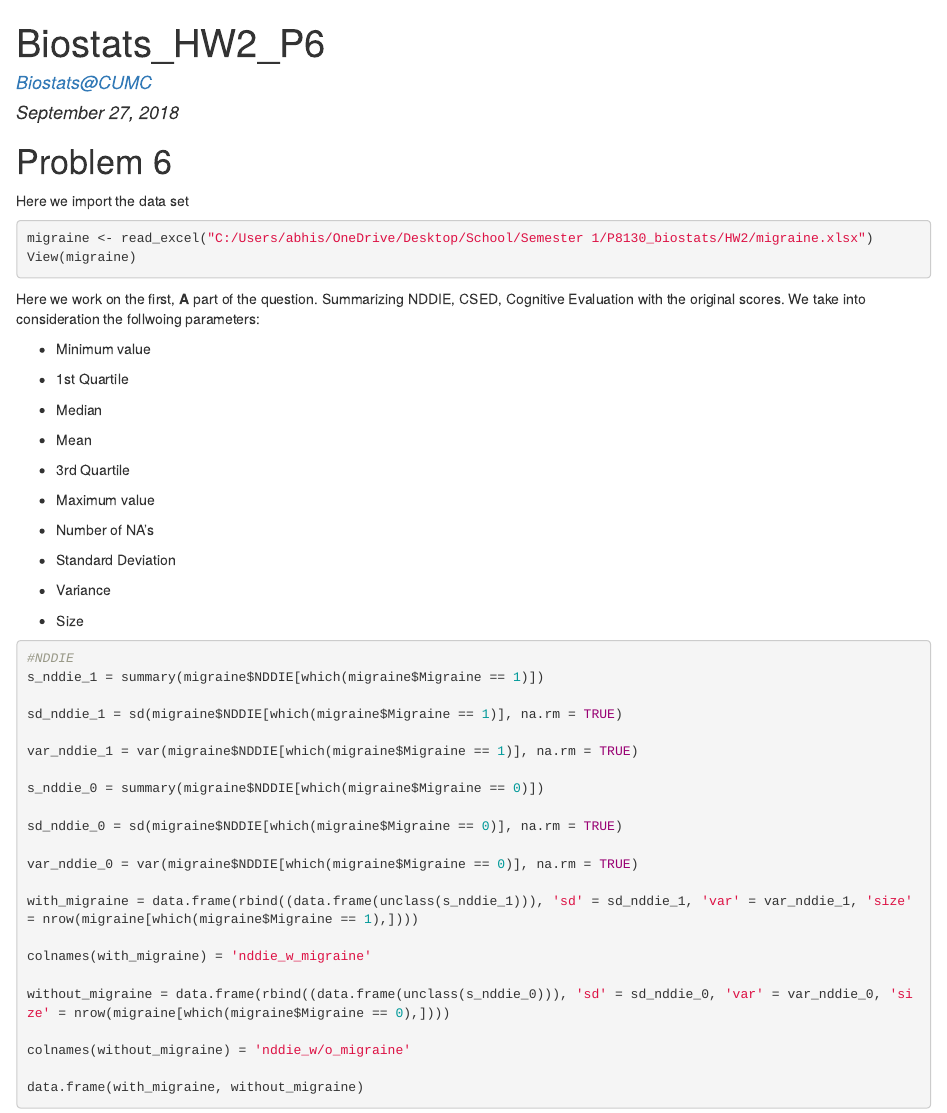
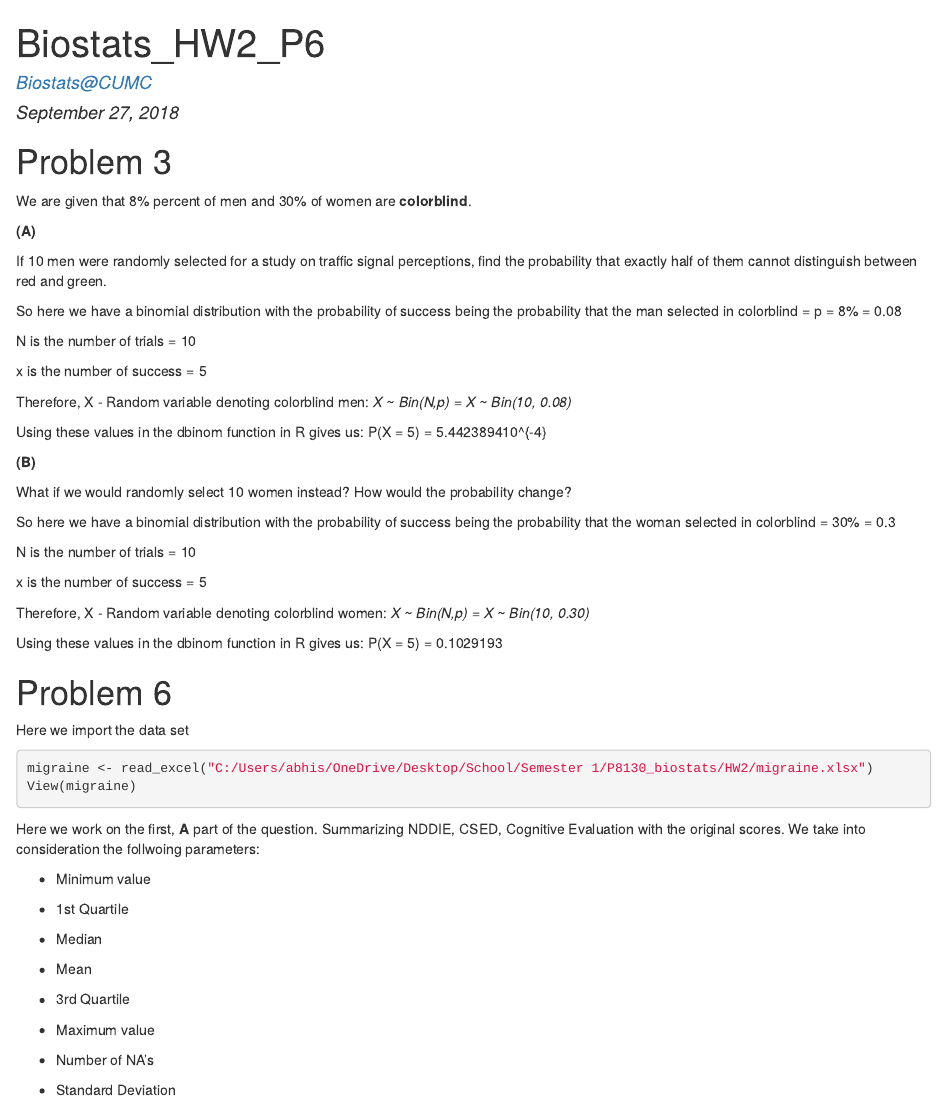
Before and after one commit to abhishekajay1718/biostats_hw2, an R Markdown document (p6.Rmd): the page in a window 1100 px wide, from its top. The pictures show the output file p6.html that the author committed with the source, opened offline.

Commit message:
Problem 3 done

````diff
--- a/p6.Rmd
+++ b/p6.Rmd
@@ -13,6 +13,42 @@ library(tidyverse)
 library(readxl)
 
 ```
+#Problem 3
+
+We are given that 8% percent of men and 30% of women are **colorblind**.
+
+**(A)**
+
+If 10 men were randomly selected for a study on traffic signal perceptions, find the probability that exactly half of them cannot distinguish between red and green.
+
+So here we have a binomial distribution with the probability of success being the probability that the man selected in colorblind = p = 8% = 0.08
+
+N is the number of trials = 10
+
+x is the number of success = 5
+
+Therefore, X - Random variable denoting colorblind men: *X ~ Bin(N,p)* = *X ~ Bin(10, 0.08)*
+
+Using these values in the dbinom function in R gives us:  P(X = 5) = `r dbinom(5, 10, 0.08)`
+
+
+**(B)**
+
+What if we would randomly select 10 women instead? How would the probability change?
+
+So here we have a binomial distribution with the probability of success being the probability that the woman selected in colorblind = p = 30% = 0.3
+
+N is the number of trials = 10
+
+x is the number of success = 5
+
+Therefore, X - Random variable denoting colorblind women: *X ~ Bin(N,p)* = *X ~ Bin(10, 0.30)*
+
+Using these values in the dbinom function in R gives us:  P(X = 5) = `r dbinom(5, 10, 0.30)`
+
+We see that the probability of success increases in the case of women and hence it is more likely to pick up a colorblind woman from a random set of 10 women than a colorlind man from a random set of 10 men.
+
+
 #Problem 6
 
 Here we import the data set
````
Also changed, not shown: p6.html.
